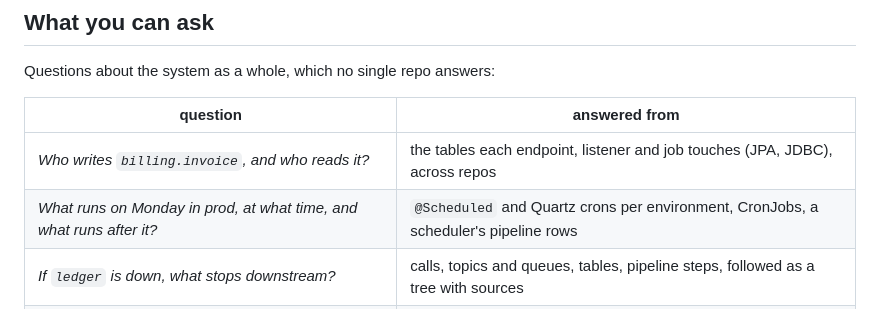
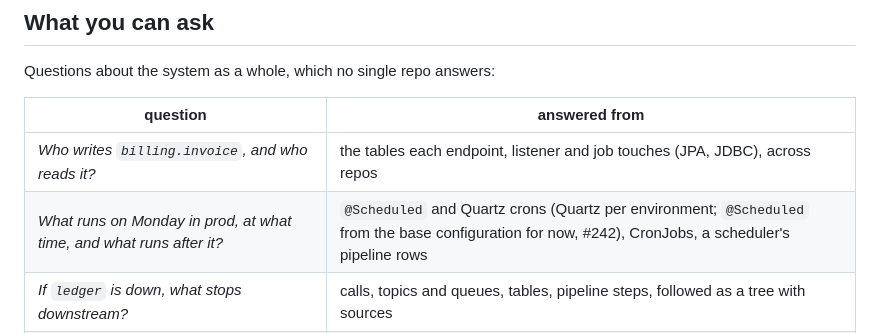
Before and after one commit to magyar-attila-317/logast, a Markdown page: docs/mcp.md, the part around the change. Rendered like a GitHub page.

```diff
--- a/docs/mcp.md
+++ b/docs/mcp.md
@@ -11,7 +11,7 @@ Questions about the system as a whole, which no single repo answers:
 | question | answered from |
 |---|---|
 | *Who writes `billing.invoice`, and who reads it?* | the tables each endpoint, listener and job touches (JPA, JDBC), across repos |
-| *What runs on Monday in prod, at what time, and what runs after it?* | `@Scheduled` and Quartz crons per environment, CronJobs, a scheduler's pipeline rows |
+| *What runs on Monday in prod, at what time, and what runs after it?* | `@Scheduled` and Quartz crons (Quartz per environment; `@Scheduled` from the base configuration for now, #242), CronJobs, a scheduler's pipeline rows |
 | *If `ledger` is down, what stops downstream?* | calls, topics and queues, tables, pipeline steps, followed as a tree with sources |
 | *Which service publishes to `order-events`, and who consumes it?* | Kafka, RabbitMQ and JMS listeners and the code that sends to them, placeholders resolved |
 | *Where is this secret used, and when does it expire?* | Terraform and Helm (Key Vault), the workloads that mount it, the services running there |
```
Also changed, not shown: README.md (+3 -1 lines), docs/img/apply.gif, docs/img/fleet-scan.gif (added), docs/img/mcp-query.gif.
